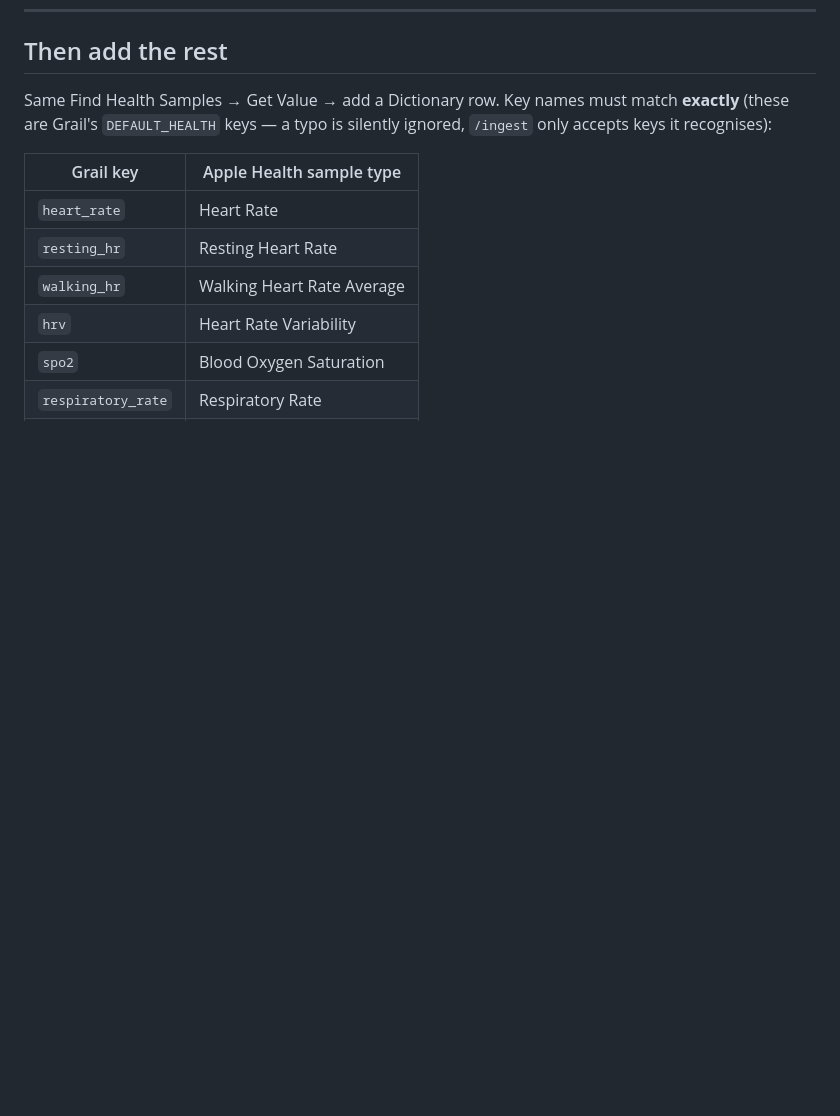
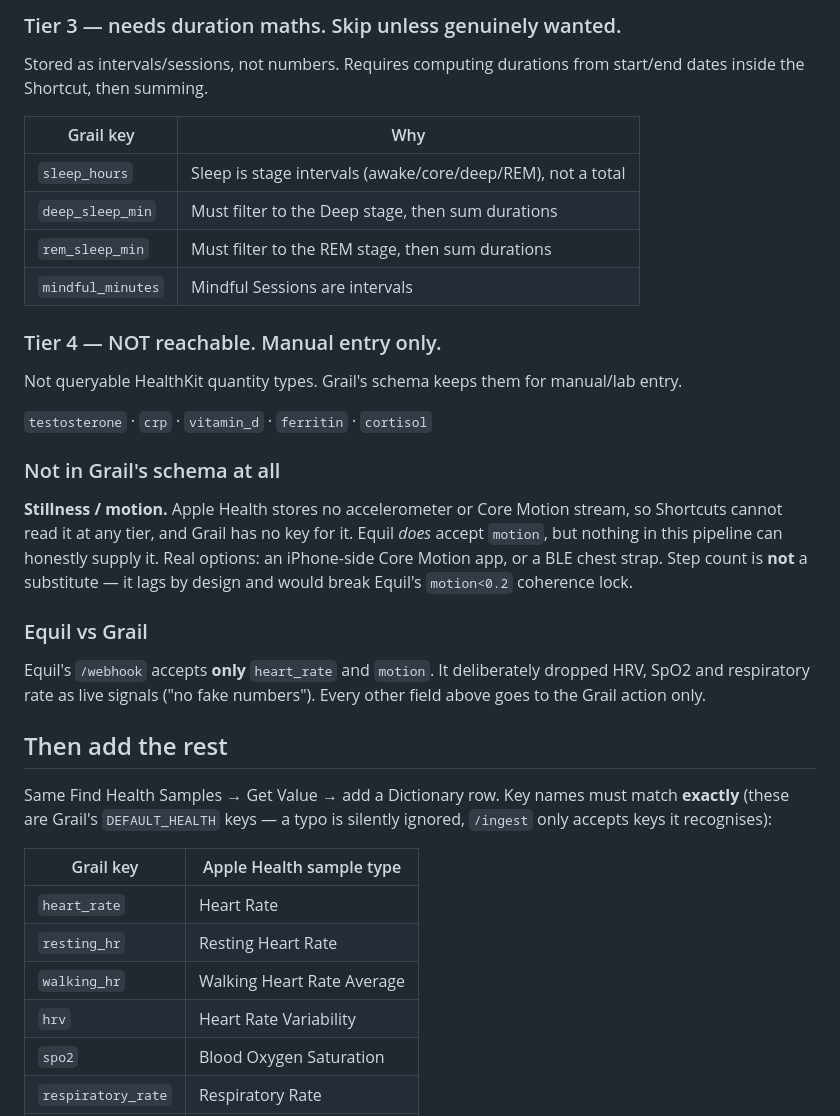
Before and after one commit to papjamzzz/grail, a Markdown page: SHORTCUT.md, the part around one of its changes. GitHub-like rendering; blank space fills up the shorter version.

```diff
--- a/SHORTCUT.md
+++ b/SHORTCUT.md
@@ -79,3 +127,31 @@ Open `https://ailiv.health/api/data` — `heart_rate` and `hrv` should match, an
+### Tier 3 — needs duration maths. Skip unless genuinely wanted.
+Stored as intervals/sessions, not numbers. Requires computing durations from start/end
+dates inside the Shortcut, then summing.
+
+| Grail key | Why |
+|-----------|-----|
+| `sleep_hours` | Sleep is stage intervals (awake/core/deep/REM), not a total |
+| `deep_sleep_min` | Must filter to the Deep stage, then sum durations |
+| `rem_sleep_min` | Must filter to the REM stage, then sum durations |
+| `mindful_minutes` | Mindful Sessions are intervals |
+
+### Tier 4 — NOT reachable. Manual entry only.
+Not queryable HealthKit quantity types. Grail's schema keeps them for manual/lab entry.
+
+`testosterone` · `crp` · `vitamin_d` · `ferritin` · `cortisol`
+
+### Not in Grail's schema at all
+**Stillness / motion.** Apple Health stores no accelerometer or Core Motion stream, so
+Shortcuts cannot read it at any tier, and Grail has no key for it. Equil *does* accept
+`motion`, but nothing in this pipeline can honestly supply it. Real options: an
+iPhone-side Core Motion app, or a BLE chest strap. Step count is **not** a substitute —
+it lags by design and would break Equil's `motion<0.2` coherence lock.
+
+### Equil vs Grail
+Equil's `/webhook` accepts **only** `heart_rate` and `motion`. It deliberately dropped
+HRV, SpO2 and respiratory rate as live signals ("no fake numbers"). Every other field
+above goes to the Grail action only.
+
 ## Then add the rest
 
 Same Find Health Samples → Get Value → add a Dictionary row. Key names must match
```
Also changed, not shown: other parts of SHORTCUT.md (+48 -0 lines).
